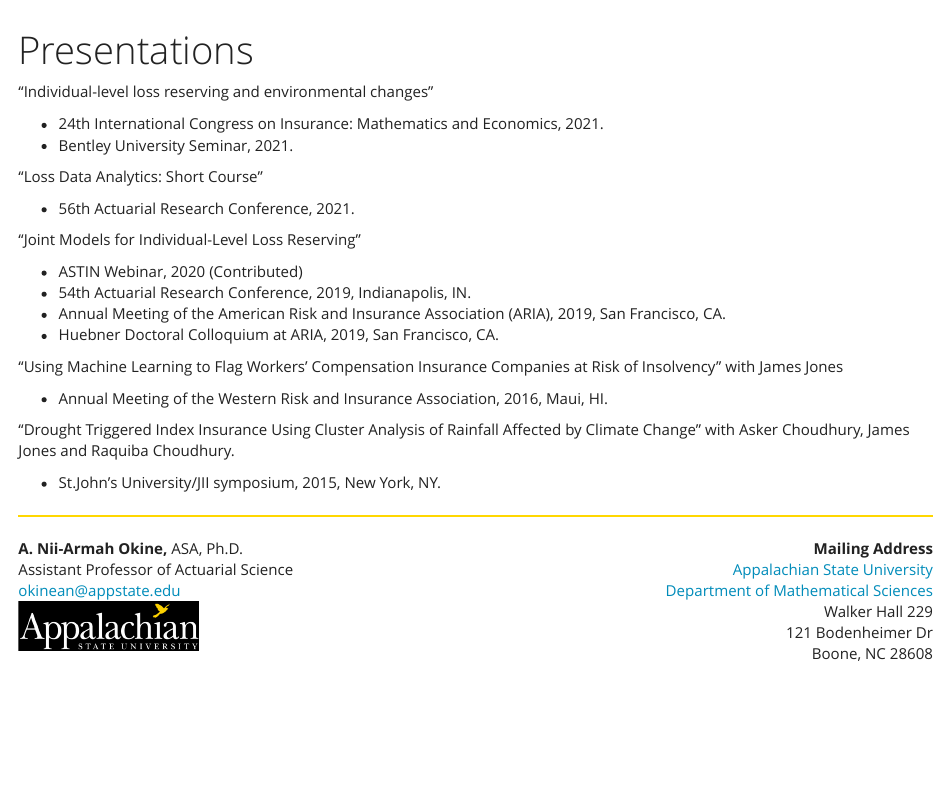
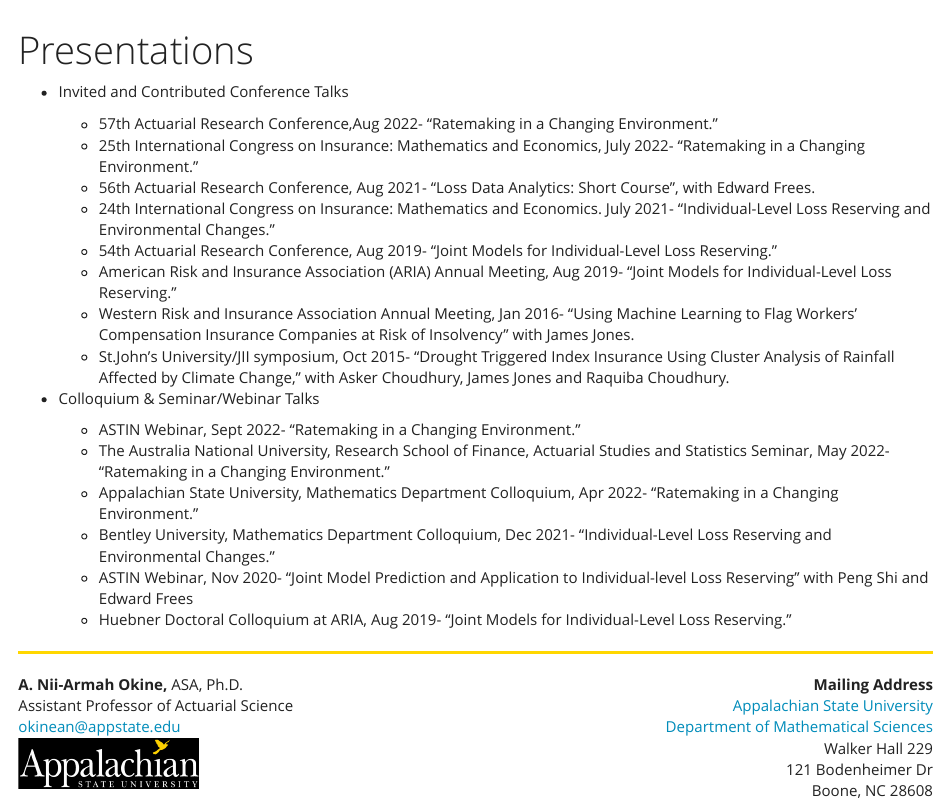
Before and after one commit to aokine/aokine.github.io, an R Markdown document (Presentations.Rmd): the page in a window 1100 px wide, from its top. The pictures show the output file Presentations.html that the author committed with the source, opened offline; library style sheets and scripts come from the installed R packages.

Commit message:
Aug 25, 10:04

```diff
--- a/Presentations.Rmd
+++ b/Presentations.Rmd
@@ -3,29 +3,30 @@ title: "Presentations"
 output: html_document
 ---
 
-“Individual-level loss reserving and environmental changes”
 
-*	24th International Congress on Insurance: Mathematics and Economics, 2021.
-*	Bentley University Seminar, 2021.
+- Invited and Contributed Conference Talks
 
-“Loss Data Analytics: Short Course”
+    - 57th Actuarial Research Conference,Aug 2022- “Ratemaking in a Changing Environment.”
+    - 25th International Congress on Insurance: Mathematics and Economics, July 2022- “Ratemaking in a Changing Environment.”
+    - 56th Actuarial Research Conference, Aug 2021- “Loss Data Analytics: Short Course”, with Edward Frees.
+    - 24th International Congress on Insurance: Mathematics and Economics. July 2021- “Individual-Level Loss Reserving and Environmental Changes.”
+    - 54th Actuarial Research Conference, Aug 2019- “Joint Models for Individual-Level Loss Reserving.”
+    - American Risk and Insurance Association (ARIA) Annual Meeting, Aug 2019- “Joint Models for Individual-Level Loss Reserving.”
+    - Western Risk and Insurance Association Annual Meeting, Jan 2016- “Using Machine Learning to Flag Workers’ Compensation Insurance Companies at Risk of Insolvency” with James Jones.
+    - St.John’s University/JII symposium, Oct 2015- “Drought Triggered Index Insurance Using Cluster Analysis of Rainfall Affected by Climate Change,” with Asker Choudhury, James Jones and Raquiba Choudhury.
 
-*	56th Actuarial Research Conference, 2021.
 
-“Joint Models for Individual-Level Loss Reserving”
 
-*	ASTIN Webinar, 2020 (Contributed)
-*	54th Actuarial Research Conference, 2019, Indianapolis, IN.
-*	Annual Meeting of the American Risk and Insurance Association (ARIA), 2019, San Francisco, CA.
-*	Huebner Doctoral Colloquium at ARIA, 2019, San Francisco, CA.
+- Colloquium & Seminar/Webinar Talks
 
-“Using Machine Learning to Flag Workers’ Compensation Insurance Companies at Risk of Insolvency” with James Jones
+    - ASTIN Webinar, Sept 2022- “Ratemaking in a Changing Environment.”
+    - The Australia National University, Research School of Finance, Actuarial Studies and Statistics Seminar, May 2022- “Ratemaking in a Changing Environment.”
+    - Appalachian State University, Mathematics Department Colloquium, Apr 2022- “Ratemaking in a Changing Environment.”
+    - Bentley University, Mathematics Department Colloquium, Dec 2021- “Individual-Level Loss Reserving and Environmental Changes.”
+    - ASTIN Webinar, Nov 2020- “Joint Model Prediction and Application to Individual-level Loss Reserving” with Peng Shi and Edward Frees
+    - Huebner Doctoral Colloquium at ARIA, Aug 2019- “Joint Models for Individual-Level Loss Reserving.”
 
-*	Annual Meeting of the Western Risk and Insurance Association, 2016, Maui, HI.
 
-“Drought Triggered Index Insurance Using Cluster Analysis of Rainfall Affected by Climate Change” with Asker Choudhury, James Jones and Raquiba Choudhury.
-
-*	St.John’s University/JII symposium, 2015, New York, NY.
 
 
 
```
Also changed, not shown: Presentations.html.
